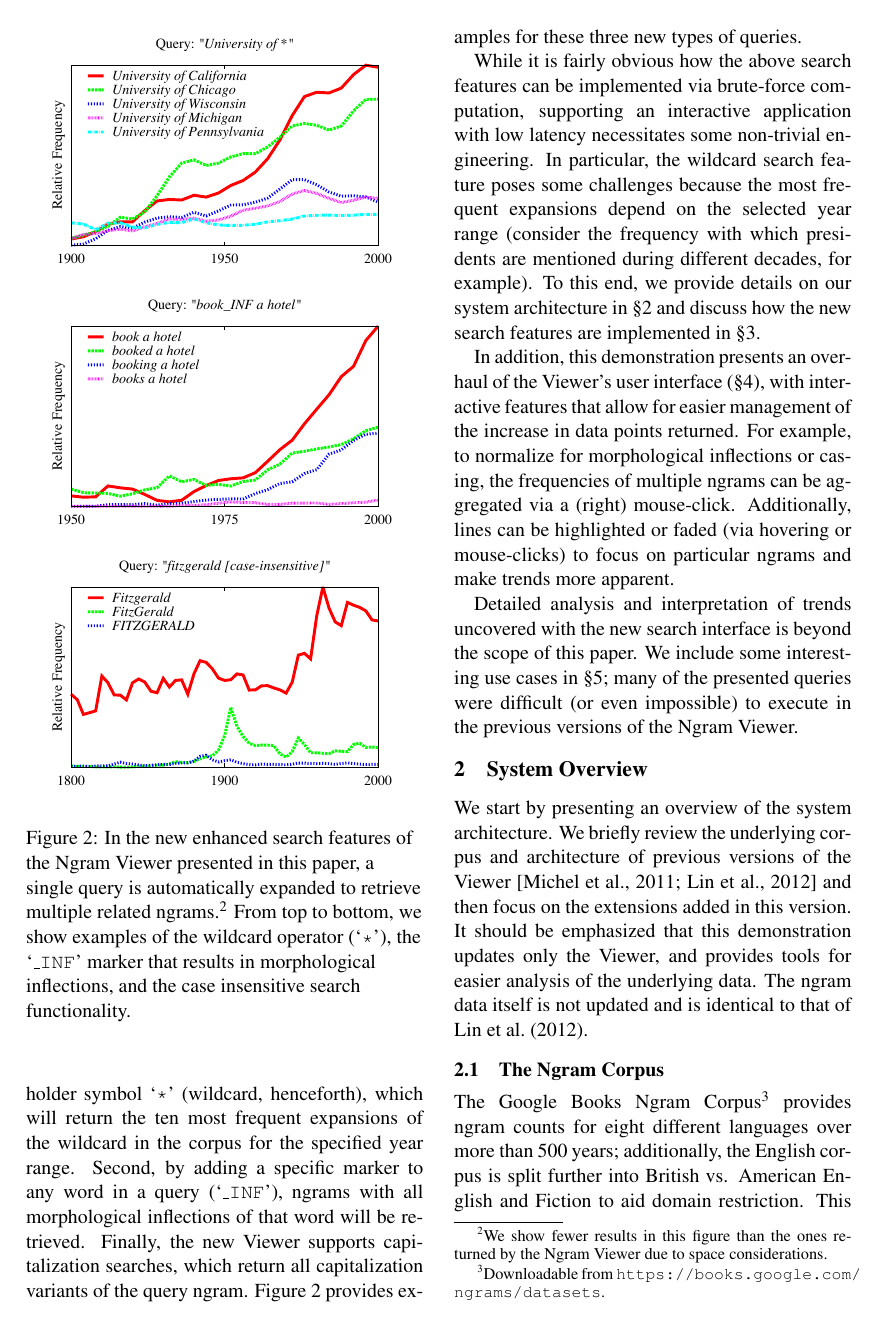
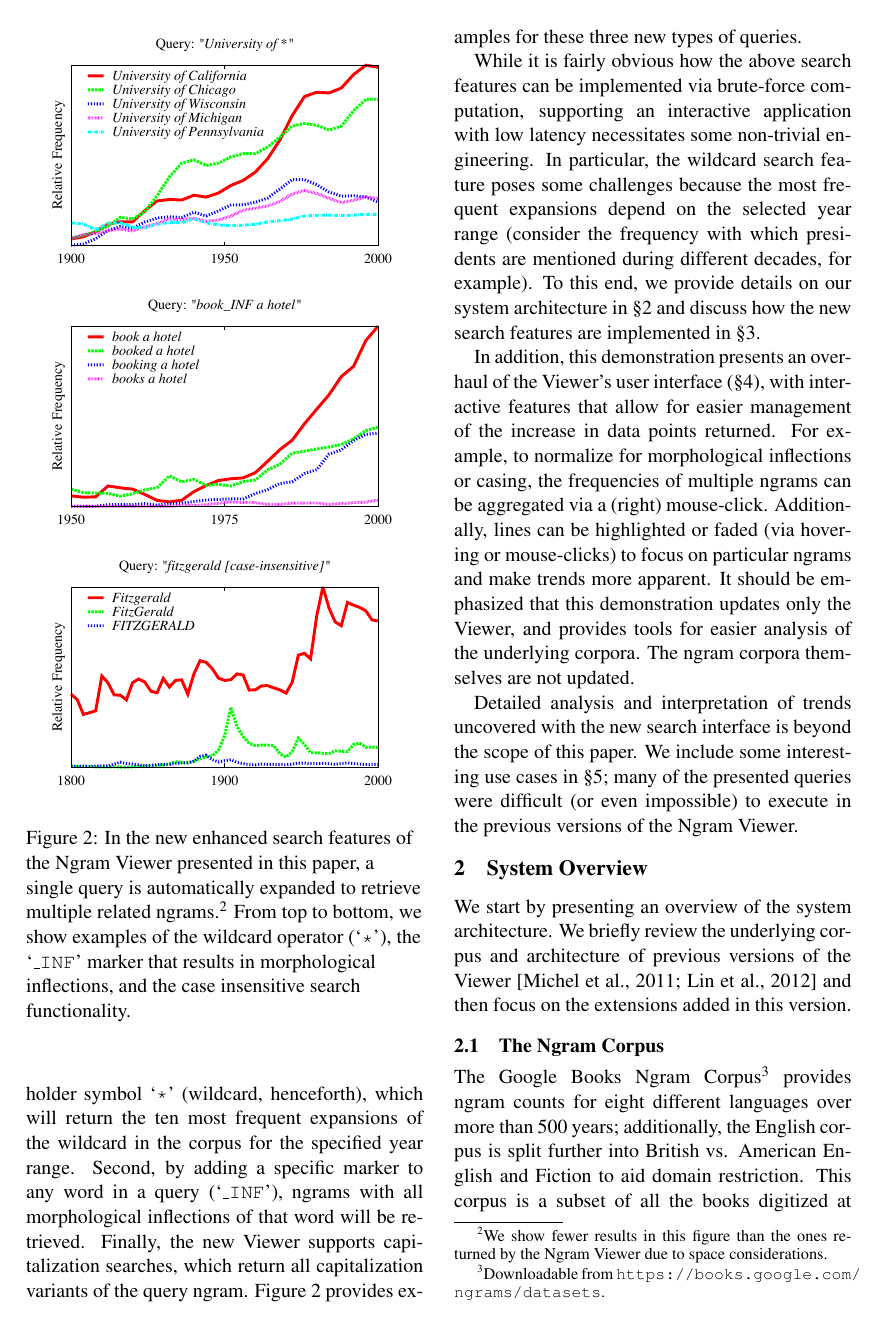
Before and after one commit to on2valhalla/ngram-viewer-acl2014, a LaTeX paper (acl2014.tex): page 2 of 8. Compiled offline with pdfLaTeX.

Commit message:
moved sentence from Sec 2 to intro.

```diff
--- a/acl2014.tex
+++ b/acl2014.tex
@@ -122,14 +121,14 @@ Finally, the new Viewer supports capitalization searches, which return all capit
 While it is fairly obvious how the above search features can be implemented via brute-force computation, supporting an interactive application with low latency necessitates some non-trivial engineering. In particular, the wildcard search feature poses some challenges because the most frequent expansions depend on the selected year range (consider the frequency with which presidents are mentioned during different decades, for example). To this end, we provide details on our system architecture in \S\ref{sec:overview}  and discuss how the new search features are implemented in \S\ref{sec:features}.
 % We could add a sentence summarizing how we deal with wildcards here.
 
-In addition, this demonstration presents an overhaul of the Viewer's user interface (\S\ref{sec:interface}), with interactive features that allow for easier management of the increase in data points returned. For example, to normalize for morphological inflections or casing, the frequencies of multiple ngrams can be aggregated via a (right) mouse-click. Additionally, lines can be highlighted or faded (via hovering or mouse-clicks) to focus on particular ngrams and make trends more apparent.
+In addition, this demonstration presents an overhaul of the Viewer's user interface (\S\ref{sec:interface}), with interactive features that allow for easier management of the increase in data points returned. For example, to normalize for morphological inflections or casing, the frequencies of multiple ngrams can be aggregated via a (right) mouse-click. Additionally, lines can be highlighted or faded (via hovering or mouse-clicks) to focus on particular ngrams and make trends more apparent. It should be emphasized that this demonstration updates only the Viewer, and provides tools for easier analysis of the underlying corpora. The ngram corpora themselves are not updated.
 
 Detailed analysis and interpretation of trends uncovered with the new search interface is beyond the scope of this paper. We include some interesting use cases in \S\ref{sec:usecases}; many of the presented queries were difficult (or even impossible) to execute in the previous versions of the Ngram Viewer.
 
 \section{System Overview}
 \label{sec:overview}
 
-We start by presenting an overview of the system architecture. We briefly review the underlying corpus and architecture of previous versions of the Viewer \cite{culturomics,lin2012syntactic} and then focus on the extensions added in this version. It should be emphasized that this demonstration updates only the Viewer, and provides tools for easier analysis of the underlying data. The ngram data itself is not updated and is identical to that of \newcite{lin2012syntactic}.
+We start by presenting an overview of the system architecture. We briefly review the underlying corpus and architecture of previous versions of the Viewer \cite{culturomics,lin2012syntactic} and then focus on the extensions added in this version.
 
 
 \subsection{The Ngram Corpus}
```
Also changed, not shown: acl2014.tex (1 more changed lines).
